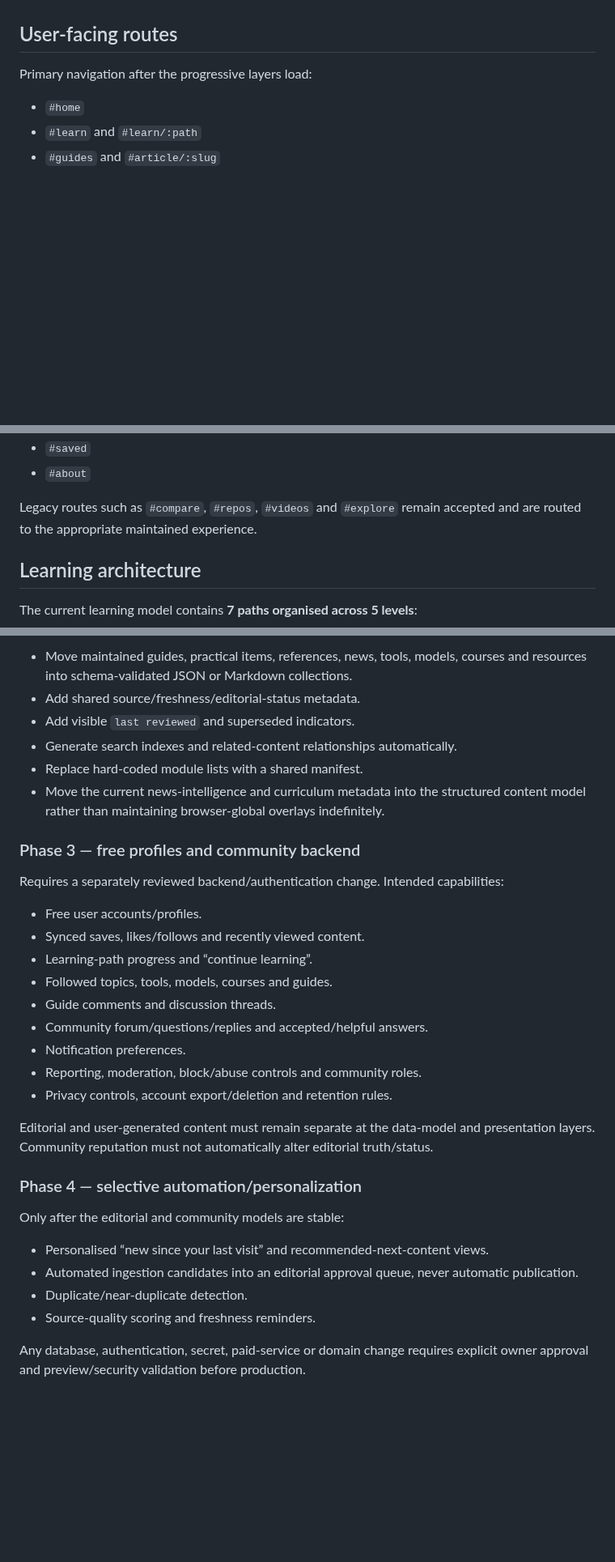
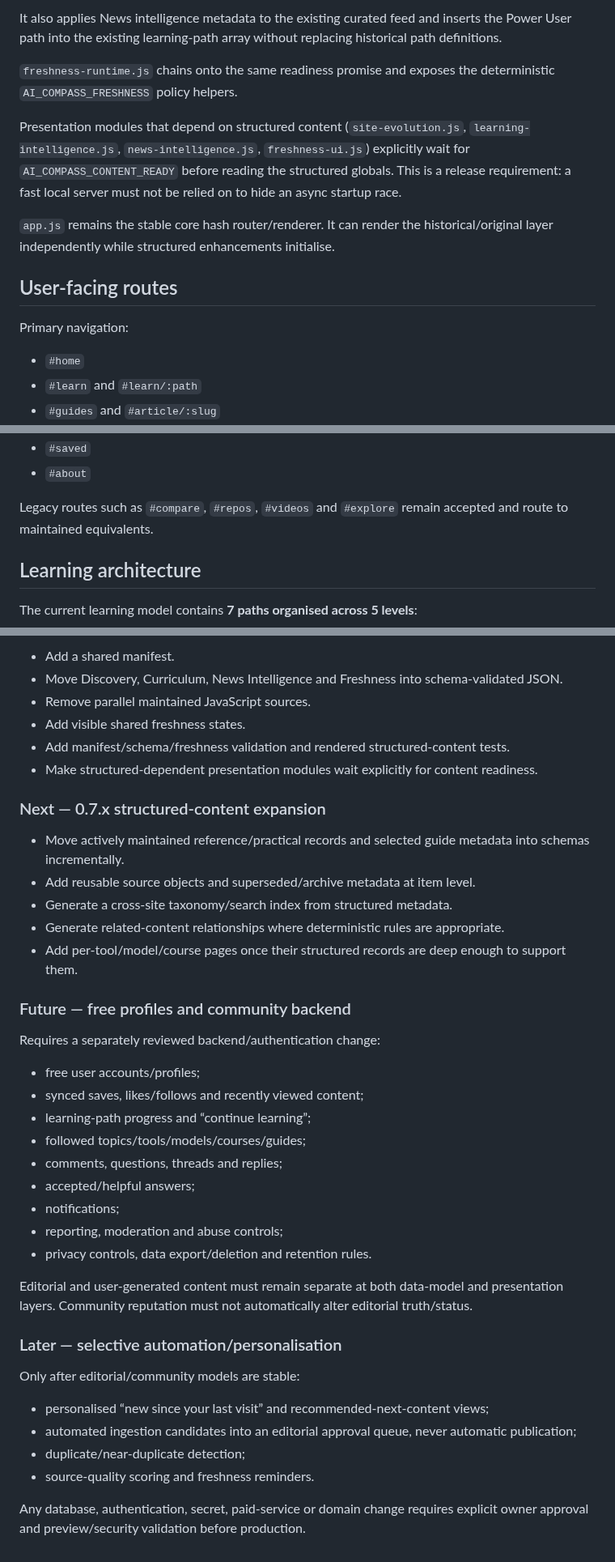
Before and after one commit to Mr-Meow-ZA/ai-compass, a Markdown page: docs/ARCHITECTURE.md, 3 parts joined by grey strips. Shown at 81% size. Rendered like a GitHub page; blank space fills up the shorter version.

Commit message:
Document 0.7 manifest and freshness architecture

```diff
--- a/docs/ARCHITECTURE.md
+++ b/docs/ARCHITECTURE.md
@@ -26,7 +52,14 @@ There is no compile step and no server-side database in the current production a
+It also applies News intelligence metadata to the existing curated feed and inserts the Power User path into the existing learning-path array without replacing historical path definitions.
+
+`freshness-runtime.js` chains onto the same readiness promise and exposes the deterministic `AI_COMPASS_FRESHNESS` policy helpers.
+
+Presentation modules that depend on structured content (`site-evolution.js`, `learning-intelligence.js`, `news-intelligence.js`, `freshness-ui.js`) explicitly wait for `AI_COMPASS_CONTENT_READY` before reading the structured globals. This is a release requirement: a fast local server must not be relied on to hide an async startup race.
+
+`app.js` remains the stable core hash router/renderer. It can render the historical/original layer independently while structured enhancements initialise.
 
 ## User-facing routes
 
-Primary navigation after the progressive layers load:
+Primary navigation:
 
 - `#home`
 - `#learn` and `#learn/:path`
@@ -46,7 +79,7 @@ Supporting routes include:
 - `#saved`
 - `#about`
 
-Legacy routes such as `#compare`, `#repos`, `#videos` and `#explore` remain accepted and are routed to the appropriate maintained experience.
+Legacy routes such as `#compare`, `#repos`, `#videos` and `#explore` remain accepted and route to maintained equivalents.
 
 ## Learning architecture
 
@@ -136,34 +204,42 @@ Before this repository existed, production was deployed through compressed HTML
 
-- Move maintained guides, practical items, references, news, tools, models, courses and resources into schema-validated JSON or Markdown collections.
-- Add shared source/freshness/editorial-status metadata.
-- Add visible `last reviewed` and superseded indicators.
-- Generate search indexes and related-content relationships automatically.
-- Replace hard-coded module lists with a shared manifest.
-- Move the current news-intelligence and curriculum metadata into the structured content model rather than maintaining browser-global overlays indefinitely.
+- Add a shared manifest.
+- Move Discovery, Curriculum, News Intelligence and Freshness into schema-validated JSON.
+- Remove parallel maintained JavaScript sources.
+- Add visible shared freshness states.
+- Add manifest/schema/freshness validation and rendered structured-content tests.
+- Make structured-dependent presentation modules wait explicitly for content readiness.
 
-### Phase 3 — free profiles and community backend
+### Next — 0.7.x structured-content expansion
 
-Requires a separately reviewed backend/authentication change. Intended capabilities:
+- Move actively maintained reference/practical records and selected guide metadata into schemas incrementally.
+- Add reusable source objects and superseded/archive metadata at item level.
+- Generate a cross-site taxonomy/search index from structured metadata.
+- Generate related-content relationships where deterministic rules are appropriate.
+- Add per-tool/model/course pages once their structured records are deep enough to support them.
 
-- Free user accounts/profiles.
-- Synced saves, likes/follows and recently viewed content.
-- Learning-path progress and “continue learning”.
-- Followed topics, tools, models, courses and guides.
-- Guide comments and discussion threads.
-- Community forum/questions/replies and accepted/helpful answers.
-- Notification preferences.
-- Reporting, moderation, block/abuse controls and community roles.
-- Privacy controls, account export/deletion and retention rules.
+### Future — free profiles and community backend
 
-Editorial and user-generated content must remain separate at the data-model and presentation layers. Community reputation must not automatically alter editorial truth/status.
+Requires a separately reviewed backend/authentication change:
 
-### Phase 4 — selective automation/personalization
+- free user accounts/profiles;
+- synced saves, likes/follows and recently viewed content;
+- learning-path progress and “continue learning”;
+- followed topics/tools/models/courses/guides;
+- comments, questions, threads and replies;
+- accepted/helpful answers;
+- notifications;
+- reporting, moderation and abuse controls;
+- privacy controls, data export/deletion and retention rules.
 
-Only after the editorial and community models are stable:
+Editorial and user-generated content must remain separate at both data-model and presentation layers. Community reputation must not automatically alter editorial truth/status.
 
-- Personalised “new since your last visit” and recommended-next-content views.
-- Automated ingestion candidates into an editorial approval queue, never automatic publication.
-- Duplicate/near-duplicate detection.
-- Source-quality scoring and freshness reminders.
+### Later — selective automation/personalisation
+
+Only after editorial/community models are stable:
+
+- personalised “new since your last visit” and recommended-next-content views;
+- automated ingestion candidates into an editorial approval queue, never automatic publication;
+- duplicate/near-duplicate detection;
+- source-quality scoring and freshness reminders.
 
 Any database, authentication, secret, paid-service or domain change requires explicit owner approval and preview/security validation before production.
```
Also changed, not shown: other parts of docs/ARCHITECTURE.md (+104 -43 lines).
